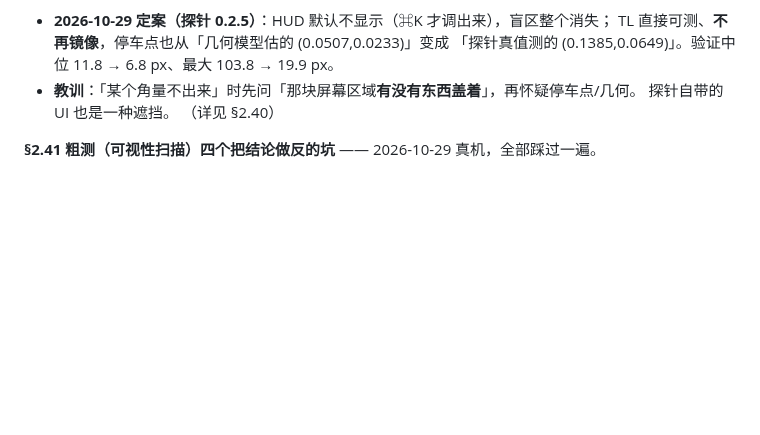
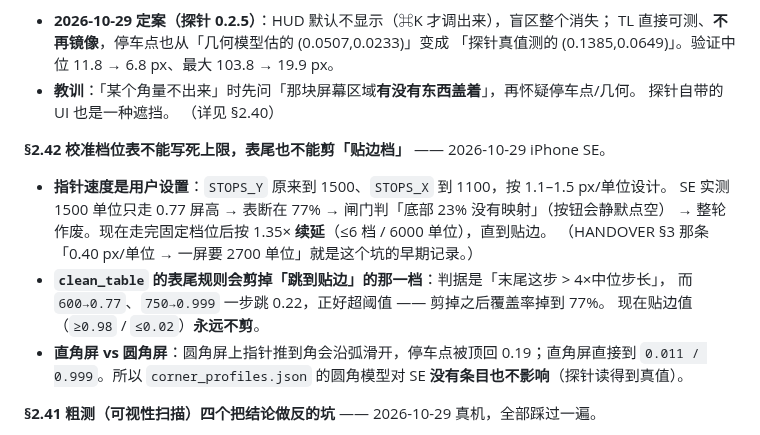
Before and after one commit to jianghui1974/Quileg-HID, a Markdown page: PITFALLS.md, the part around the change. Rendered like a GitHub page; blank space fills up the shorter version.

Commit message:
docs: 0.9.73

```diff
--- a/PITFALLS.md
+++ b/PITFALLS.md
@@ -153,6 +153,18 @@ Intel 包因 Vision 限制**本来就常走 `.fast`**（§2.3），这是设计
 - **教训**：「某个角量不出来」时先问「那块屏幕区域**有没有东西盖着**」，再怀疑停车点/几何。
   探针自带的 UI 也是一种遮挡。
 （详见 §2.40）
+
+**§2.42 校准档位表不能写死上限，表尾也不能剪「贴边档」** —— 2026-10-29 iPhone SE。
+
+- **指针速度是用户设置**：`STOPS_Y` 原来到 1500、`STOPS_X` 到 1100，按 1.1–1.5 px/单位设计。
+  SE 实测 1500 单位只走 0.77 屏高 → 表断在 77% → 闸门判「底部 23% 没有映射」（按钮会静默点空）
+  → 整轮作废。现在走完固定档位后按 1.35× **续延**（≤6 档 / 6000 单位），直到贴边。
+  （HANDOVER §3 那条「0.40 px/单位 → 一屏要 2700 单位」就是这个坑的早期记录。）
+- **`clean_table` 的表尾规则会剪掉「跳到贴边」的那一档**：判据是「末尾这步 > 4×中位步长」，
+  而 `600→0.77`、`750→0.999` 一步跳 0.22，正好超阈值 —— 剪掉之后覆盖率掉到 77%。
+  现在贴边值（`≥0.98` / `≤0.02`）**永远不剪**。
+- **直角屏 vs 圆角屏**：圆角屏上指针推到角会沿弧滑开，停车点被顶回 0.19；直角屏直接到
+  `0.011 / 0.999`。所以 `corner_profiles.json` 的圆角模型对 SE **没有条目也不影响**（探针读得到真值）。
 
 **§2.41 粗测（可视性扫描）四个把结论做反的坑** —— 2026-10-29 真机，全部踩过一遍。
 
```
